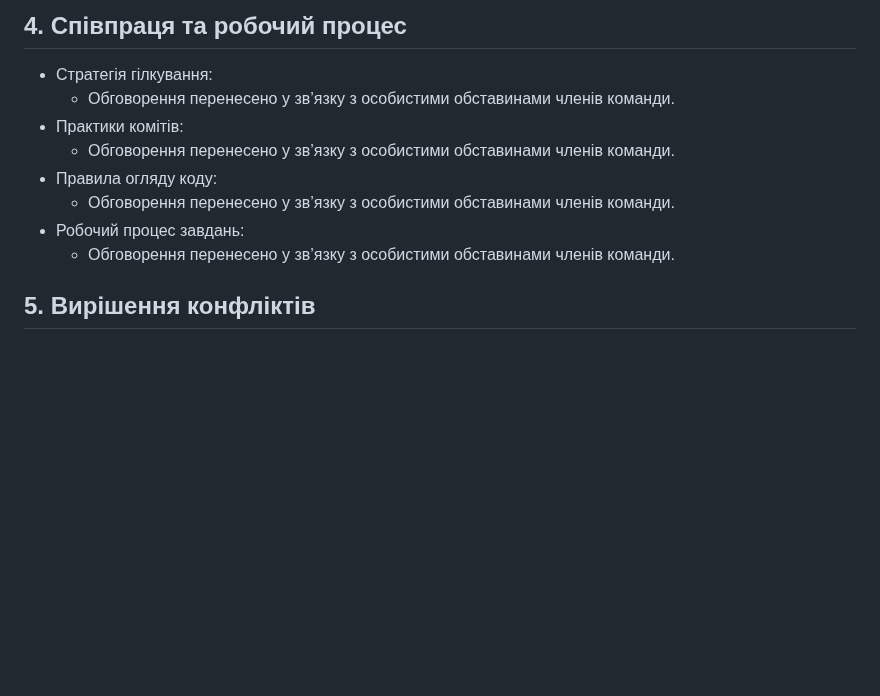
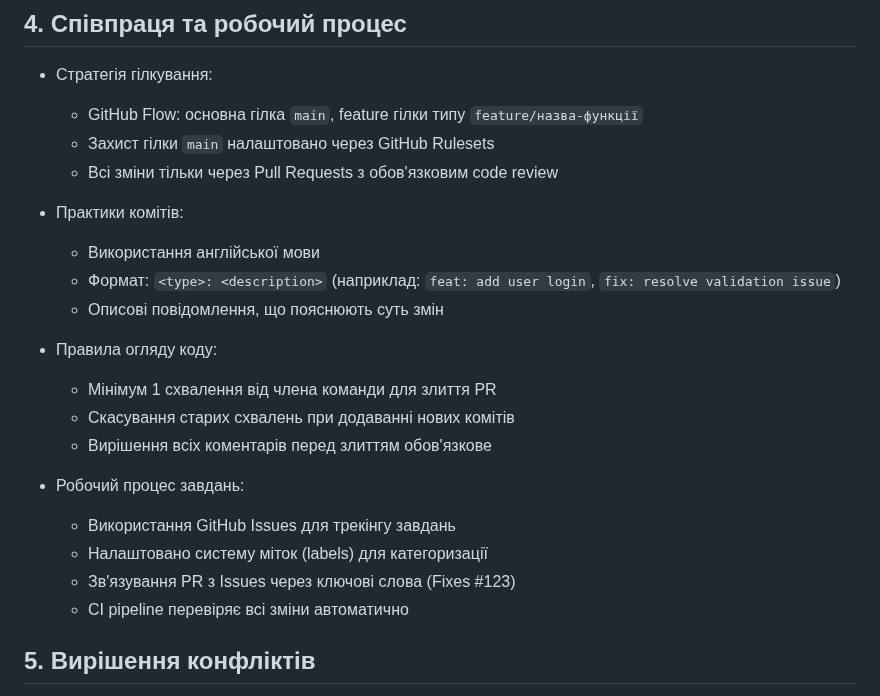
Before and after one commit to ukma-cs-ssdm-2025/team-badhabits, a Markdown page: TeamCharter.md, the part around the change. Rendered like a GitHub page; blank space fills up the shorter version.

Commit message:
docs: update TeamCharter.md

```diff
--- a/TeamCharter.md
+++ b/TeamCharter.md
@@ -23,13 +23,25 @@
 
 ## 4. Співпраця та робочий процес
 - Стратегія гілкування:
-  - Обговорення перенесено у зв’язку з особистими обставинами членів команди.
+  - GitHub Flow: основна гілка `main`, feature гілки типу `feature/назва-функції`
+  - Захист гілки `main` налаштовано через GitHub Rulesets
+  - Всі зміни тільки через Pull Requests з обов'язковим code review
+
 - Практики комітів:
-  - Обговорення перенесено у зв’язку з особистими обставинами членів команди.
+  - Використання англійської мови
+  - Формат: `<type>: <description>` (наприклад: `feat: add user login`, `fix: resolve validation issue`)
+  - Описові повідомлення, що пояснюють суть змін
+
 - Правила огляду коду:
-  - Обговорення перенесено у зв’язку з особистими обставинами членів команди.
+  - Мінімум 1 схвалення від члена команди для злиття PR
+  - Скасування старих схвалень при додаванні нових комітів
+  - Вирішення всіх коментарів перед злиттям обов'язкове
+
 - Робочий процес завдань:
-  - Обговорення перенесено у зв’язку з особистими обставинами членів команди.
+  - Використання GitHub Issues для трекінгу завдань
+  - Налаштовано систему міток (labels) для категоризації
+  - Зв'язування PR з Issues через ключові слова (Fixes #123)
+  - CI pipeline перевіряє всі зміни автоматично
 
 ## 5. Вирішення конфліктів
 - План вирішення конфліктів:
```
